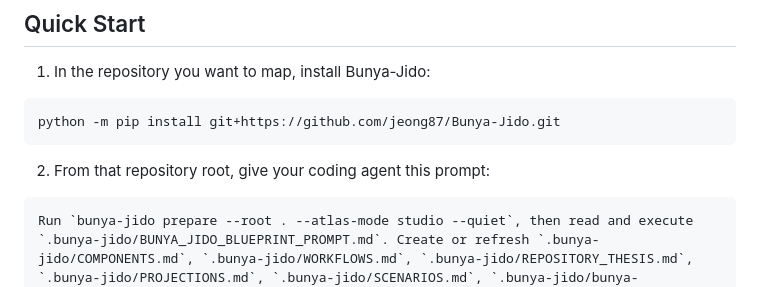
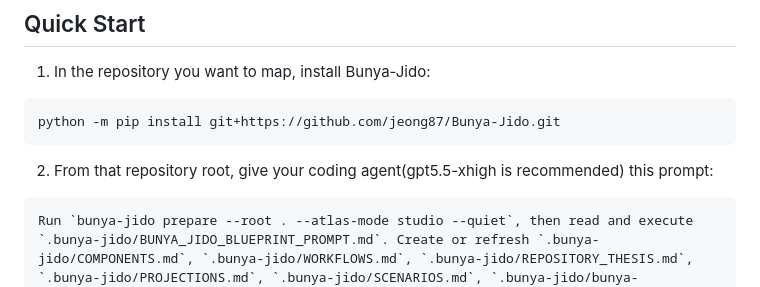
Before and after one commit to jeong87/Bunya-Jido, a Markdown page: README.md, the part around the change. Rendered like a GitHub page.

````diff
--- a/README.md
+++ b/README.md
@@ -32,7 +32,7 @@ The goal is a grounded semantic map whose important claims can be inspected, not
 python -m pip install git+https://github.com/jeong87/Bunya-Jido.git
 ```
 
-2. From that repository root, give your coding agent this prompt:
+2. From that repository root, give your coding agent(gpt5.5-xhigh is recommended) this prompt:
 
 ```text
 Run `bunya-jido prepare --root . --atlas-mode studio --quiet`, then read and execute `.bunya-jido/BUNYA_JIDO_BLUEPRINT_PROMPT.md`. Create or refresh `.bunya-jido/COMPONENTS.md`, `.bunya-jido/WORKFLOWS.md`, `.bunya-jido/REPOSITORY_THESIS.md`, `.bunya-jido/PROJECTIONS.md`, `.bunya-jido/SCENARIOS.md`, `.bunya-jido/bunya-jido.blueprint.json`, and `.bunya-jido/bunya-jido.agent-map.json`; run `bunya-jido validate-blueprint --root .`, `bunya-jido validate-agent-map --root .`, and `bunya-jido evaluate-atlas-quality --root . --require-pass --json`; fix errors and grounding blockers; then run `bunya-jido build --root . --out bunya-jido.html`; confirm the HTML path and say `ready`.
````
